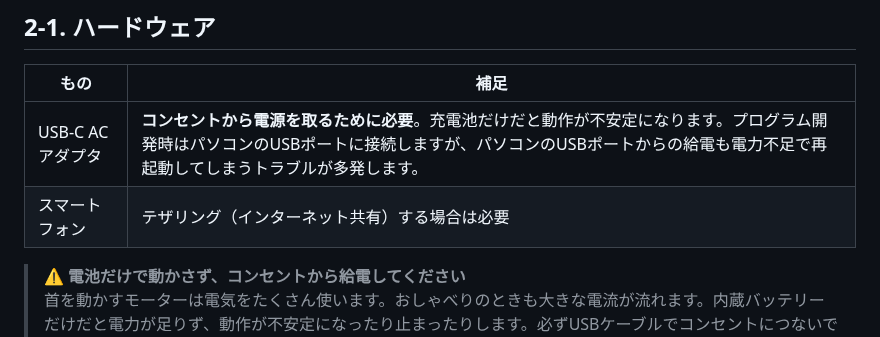
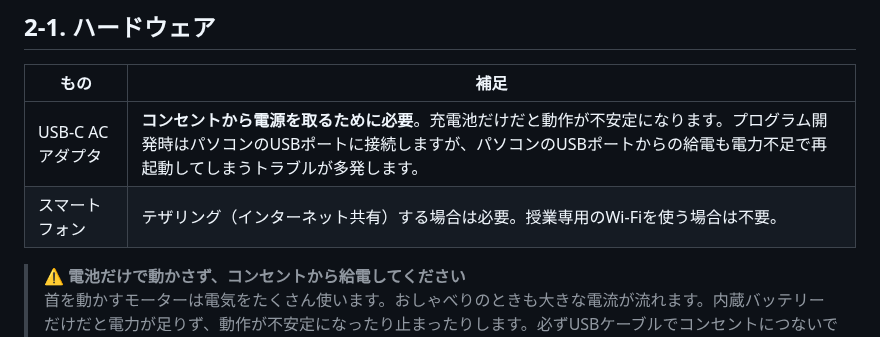
Before and after one commit to kenshin-Bit/AI_StackChan_Ex_OkaSeminar2-1, a Markdown page: manual/merged.md, the part around one of its changes. GitHub-like rendering.

```diff
--- a/manual/merged.md
+++ b/manual/merged.md
@@ -377,7 +377,7 @@ GoogleのAI「Gemini」が内容を理解して返事を考える
 | もの | 補足 |
 |---|---|
 | USB-C ACアダプタ | **コンセントから電源を取るために必要**。充電池だけだと動作が不安定になります。プログラム開発時はパソコンのUSBポートに接続しますが、パソコンのUSBポートからの給電も電力不足で再起動してしまうトラブルが多発します。 |
-| スマートフォン | テザリング（インターネット共有）する場合は必要 |
+| スマートフォン | テザリング（インターネット共有）する場合は必要。授業専用のWi-Fiを使う場合は不要。 |
 
 > **⚠️ 電池だけで動かさず、コンセントから給電してください**
 > 首を動かすモーターは電気をたくさん使います。おしゃべりのときも大きな電流が流れます。内蔵バッテリーだけだと電力が足りず、動作が不安定になったり止まったりします。必ずUSBケーブルでコンセントにつないでください。パソコンのUSBポートからの給電も電力不足によるトラブルが発生します。
```
Also changed, not shown: other parts of manual/merged.md (+2 -2 lines).
